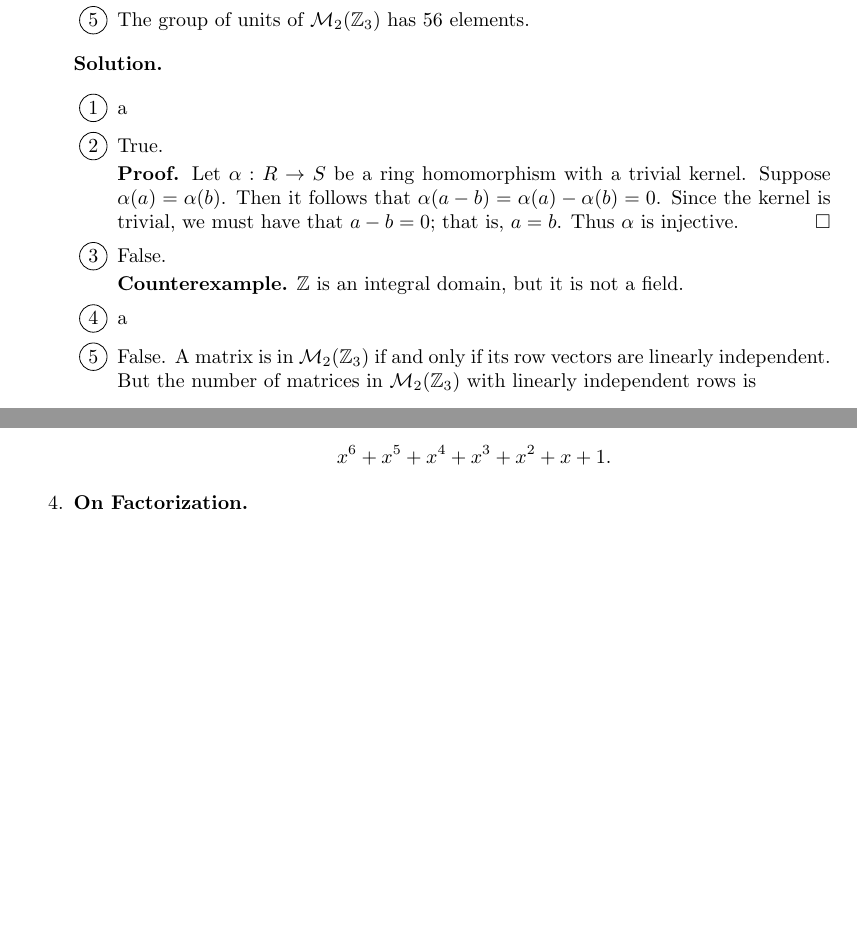
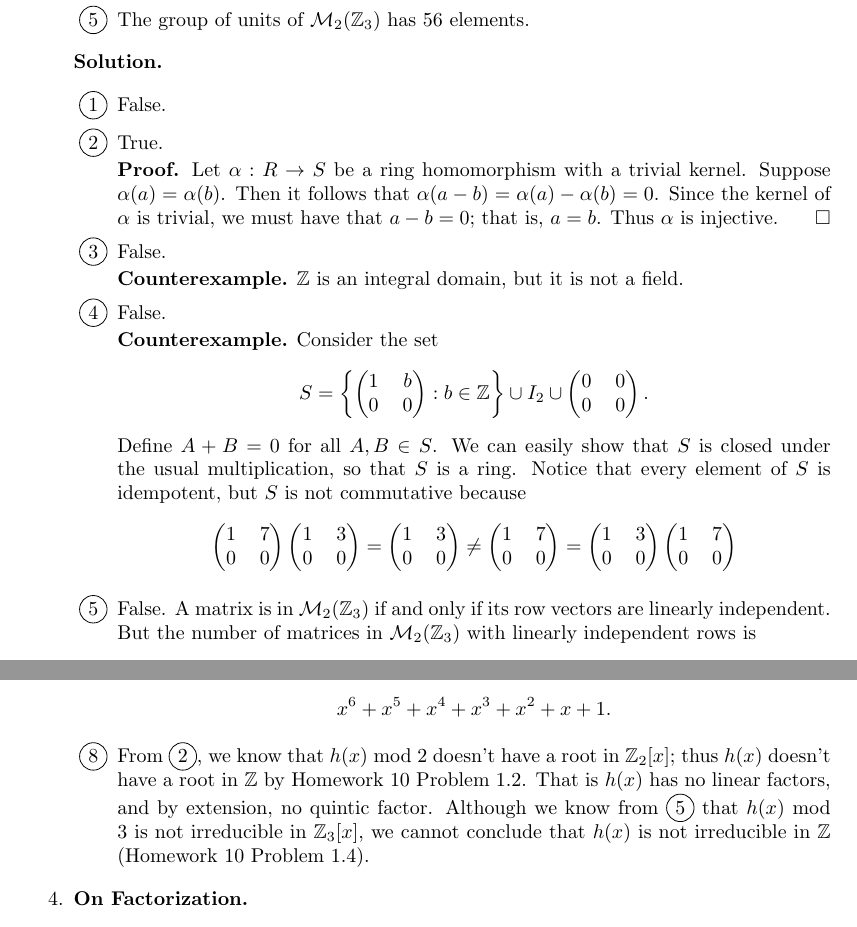
Before and after one commit to okonoboh/homework, a LaTeX problem sheet (spring_2015/csulb/math_444/hw11/main.tex): two parts of pages 1 and 2 of 3 before the commit and two parts of pages 1 and 3 of 4 after it, joined at a grey line, cut so that both start at the same text, the shorter picture padded with empty space. Compiled offline with pdfLaTeX.

Commit message:
math 444 hw11 almost done

```diff
--- a/spring_2015/csulb/math_444/hw11/main.tex
+++ b/spring_2015/csulb/math_444/hw11/main.tex
@@ -69,20 +69,56 @@
       \textbf{Solution.}
 
       \begin{enumerate}[label=\protect\circled{\arabic*}]
-         \item a
+         \item False.
          \item True.
 
                \textbf{Proof.} Let $\alpha : R \rightarrow S$ be a ring
                homomorphism with a trivial kernel. Suppose
                $\alpha(a) = \alpha(b)$. Then it follows that
-               $\alpha(a - b) = \alpha(a) - \alpha(b) = 0$. Since the kernel is
-               trivial, we must have that $a - b = 0$; that is, $a = b$. Thus
-               $\alpha$ is injective. \qed
+               $\alpha(a - b) = \alpha(a) - \alpha(b) = 0$. Since the kernel of
+               $\alpha$ is trivial, we must have that $a - b = 0$; that is,
+               $a = b$. Thus $\alpha$ is injective. \qed
          \item False.
 
                \textbf{Counterexample.} $\Z$ is an integral domain, but it is
                not a field.
-         \item a
+         \item False.
+
+               \textbf{Counterexample.} Consider the set
+               $$S = \left\{\left(\begin{tabular}{@{}cc@{}}
+                  1 & $b$ \\
+                  0 & 0
+               \end{tabular}\right) : b \in \Z\right\} \cup I_2 \cup
+               \left(\begin{tabular}{@{}cc@{}}
+                  0 & 0 \\
+                  0 & 0
+               \end{tabular}\right).$$
+               Define $A + B = 0$ for all $A, B \in S$. We can easily show that
+               $S$ is closed under the usual multiplication, so that $S$ is a
+               ring. Notice that every element of $S$ is idempotent, but $S$ is
+               not commutative because
+               $$
+                  \left(\begin{tabular}{@{}cc@{}}
+                     1 & 7 \\
+                     0 & 0
+                  \end{tabular}\right)
+                  \left(\begin{tabular}{@{}cc@{}}
+                  1 & 3 \\
+                  0 & 0
+               \end{tabular}\right) = \left(\begin{tabular}{@{}cc@{}}
+                  1 & 3 \\
+                  0 & 0
+               \end{tabular}\right) \neq \left(\begin{tabular}{@{}cc@{}}
+                  1 & 7 \\
+                  0 & 0
+               \end{tabular}\right) = \left(\begin{tabular}{@{}cc@{}}
+                     1 & 3 \\
+                     0 & 0
+                  \end{tabular}\right)
+                  \left(\begin{tabular}{@{}cc@{}}
+                  1 & 7 \\
+                  0 & 0
+               \end{tabular}\right)$$
          \item False. A matrix is in $\mathcal{M}_2(\Z_3)$ if and only if its
                row vectors are linearly independent. But the number of matrices
                 in $\mathcal{M}_2(\Z_3)$ with linearly independent rows is
@@ -149,6 +185,13 @@
                $$x^6+x^3+2x^2+2x.$$
          \item The image of $h(x)$ under this homomorphism is:
                $$x^6+x^5+x^4+x^3+x^2+x+1.$$
+         \item From \circled{2}, we know that $h(x)$ mod 2 doesn't have a root
+               in $\Z_2[x]$; thus $h(x)$ doesn't have a root in $\Z$ by Homework
+               10 Problem 1.2. That is $h(x)$ has no linear factors, and by
+               extension, no quintic factor. Although we know from \circled{5}
+               that $h(x)$ mod 3 is not irreducible in $\Z_3[x]$, we cannot
+               conclude that $h(x)$ is not irreducible in $\Z$ (Homework 10
+               Problem 1.4).
       \end{enumerate}
 %%%%%%%%%%%%%%%%%%%%%%%%%%%%%%%%%%%%%Prob4%%%%%%%%%%%%%%%%%%%%%%%%%%%%%%%%%%%%%%
    \item \textbf{On Factorization.}
```
Also changed, not shown: spring_2015/csulb/math_444/hw11/main.pdf.
